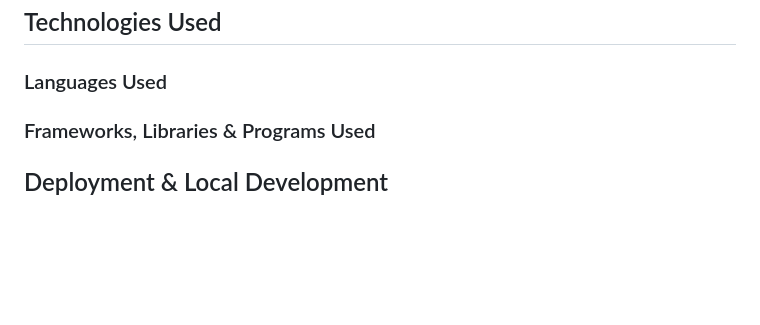
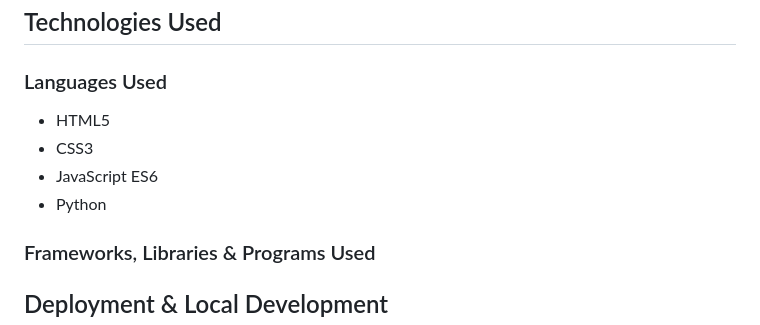
Before and after one commit to KDugg84/CI-Flask-Messenger-MS3-GP, a Markdown page: README.md, the part around the change. Rendered like a GitHub page; blank space fills up the shorter version.

Commit message:
Add languages used

```diff
--- a/README.md
+++ b/README.md
@@ -162,6 +162,11 @@ Whilst coding the site I have ensured that the site is accesible for all. This i
 
 ### Languages Used
 
+* HTML5
+* CSS3
+* JavaScript ES6
+* Python
+
 ### Frameworks, Libraries & Programs Used
 
 ## Deployment & Local Development
```
